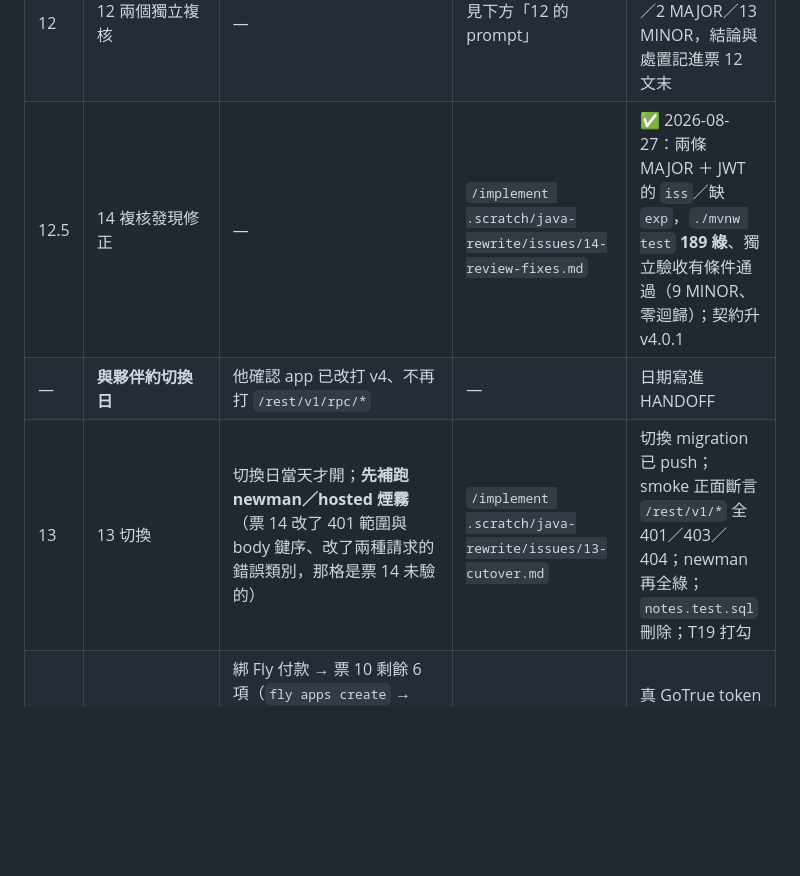
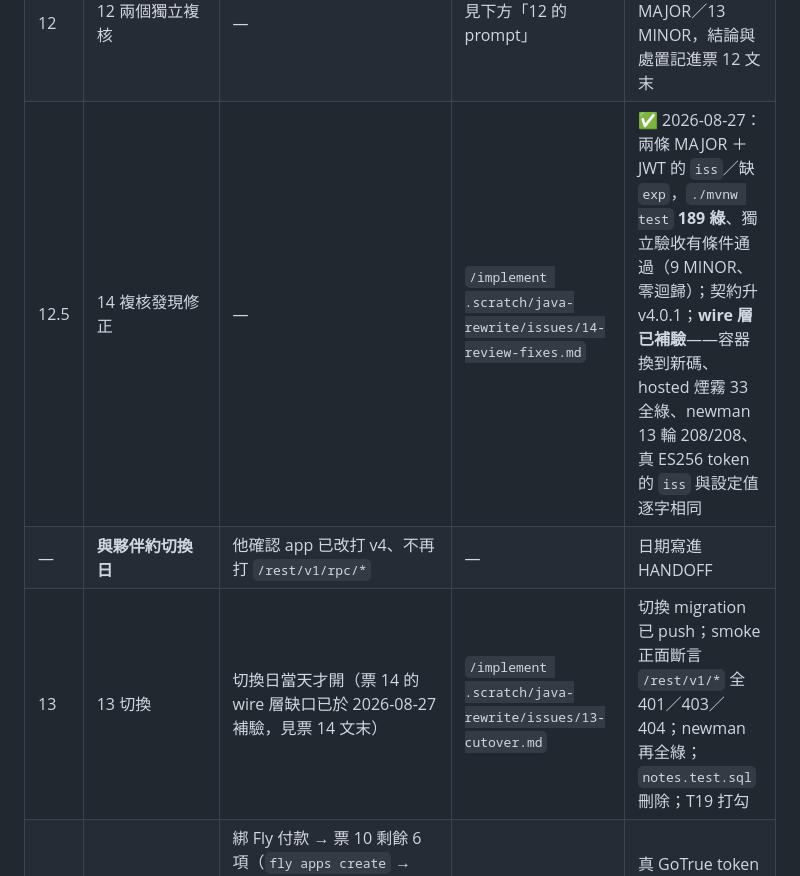
Before and after one commit to kevin861005/HapeeTrail, a Markdown page: .scratch/java-rewrite/README.md, the part around the change. GitHub-like rendering; blank space fills up the shorter version.

```diff
--- a/.scratch/java-rewrite/README.md
+++ b/.scratch/java-rewrite/README.md
@@ -20,9 +20,9 @@
 | — | ~~升 Supabase Pro~~ | **2026-08-26 裁決：測試期不升**，穩定後再考慮（上線前必升）。代價：Free 閒置 7 天會暫停——測試前先看 dashboard，暫停就按 Restore | — | — |
 | 11 | 11 驗收 | 本機容器起著＋`tailscale serve` 開著；夥伴已裝 Tailscale、約好開工日 | `/implement .scratch/java-rewrite/issues/11-acceptance-newman-smoke.md` | newman 對本機容器（連 hosted Supabase）30 輪 0 失敗；smoke 全過；openapi `servers` 換成 ts.net 網址；**你通知夥伴環境可用** |
 | 12 | 12 兩個獨立複核 | — | 見下方「12 的 prompt」 | ✅ 2026-08-27：0 CRITICAL／2 MAJOR／13 MINOR，結論與處置記進票 12 文末 |
-| 12.5 | 14 複核發現修正 | — | `/implement .scratch/java-rewrite/issues/14-review-fixes.md` | ✅ 2026-08-27：兩條 MAJOR ＋ JWT 的 `iss`／缺 `exp`，`./mvnw test` **189 綠**、獨立驗收有條件通過（9 MINOR、零迴歸）；契約升 v4.0.1 |
+| 12.5 | 14 複核發現修正 | — | `/implement .scratch/java-rewrite/issues/14-review-fixes.md` | ✅ 2026-08-27：兩條 MAJOR ＋ JWT 的 `iss`／缺 `exp`，`./mvnw test` **189 綠**、獨立驗收有條件通過（9 MINOR、零迴歸）；契約升 v4.0.1；**wire 層已補驗**——容器換到新碼、hosted 煙霧 33 全綠、newman 13 輪 208/208、真 ES256 token 的 `iss` 與設定值逐字相同 |
 | — | **與夥伴約切換日** | 他確認 app 已改打 v4、不再打 `/rest/v1/rpc/*` | — | 日期寫進 HANDOFF |
-| 13 | 13 切換 | 切換日當天才開；**先補跑 newman／hosted 煙霧**（票 14 改了 401 範圍與 body 鍵序、改了兩種請求的錯誤類別，那格是票 14 未驗的） | `/implement .scratch/java-rewrite/issues/13-cutover.md` | 切換 migration 已 push；smoke 正面斷言 `/rest/v1/*` 全 401／403／404；newman 再全綠；`notes.test.sql` 刪除；T19 打勾 |
+| 13 | 13 切換 | 切換日當天才開（票 14 的 wire 層缺口已於 2026-08-27 補驗，見票 14 文末） | `/implement .scratch/java-rewrite/issues/13-cutover.md` | 切換 migration 已 push；smoke 正面斷言 `/rest/v1/*` 全 401／403／404；newman 再全綠；`notes.test.sql` 刪除；T19 打勾 |
 | — | **上線前** | 綁 Fly 付款 → 票 10 剩餘 6 項（`fly apps create` → `secrets` → `deploy --ha=false`）→ 升 Supabase Pro → openapi `servers` 換 Fly 網址 → 夥伴改 base URL | 到時開 ticket | 真 GoTrue token 打 Fly 200；dashboard 顯示 Pro |
 
 ## 12 的 prompt（不用 `/implement`）
```
Also changed, not shown: docs/TASKS.md (+6 -1 lines), 1 other file.
